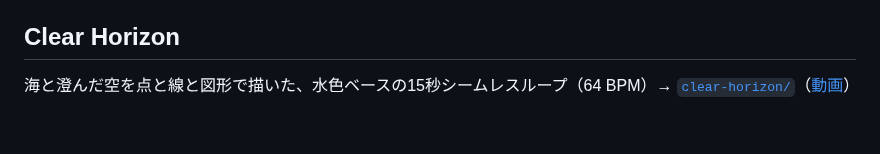
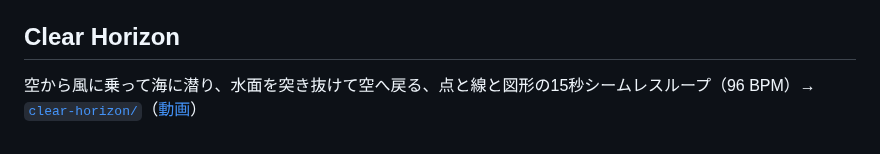
Before and after one commit to KyqrollCod/Kyqroll, a Markdown page: README.md, the part around the change. GitHub-like rendering.

```diff
--- a/README.md
+++ b/README.md
@@ -6,4 +6,4 @@
 
 ## Clear Horizon
 
-海と澄んだ空を点と線と図形で描いた、水色ベースの15秒シームレスループ（64 BPM）→ [`clear-horizon/`](clear-horizon/)（[動画](clear-horizon/clear-horizon.mp4)）
+空から風に乗って海に潜り、水面を突き抜けて空へ戻る、点と線と図形の15秒シームレスループ（96 BPM）→ [`clear-horizon/`](clear-horizon/)（[動画](clear-horizon/clear-horizon.mp4)）
```
Also changed, not shown: clear-horizon/README.md (+28 -33 lines), clear-horizon/contact-sheet.jpg, clear-horizon/poster.jpg, 2 other files.
